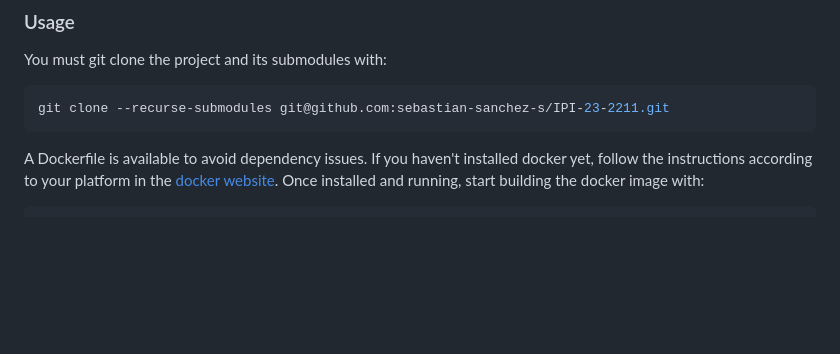
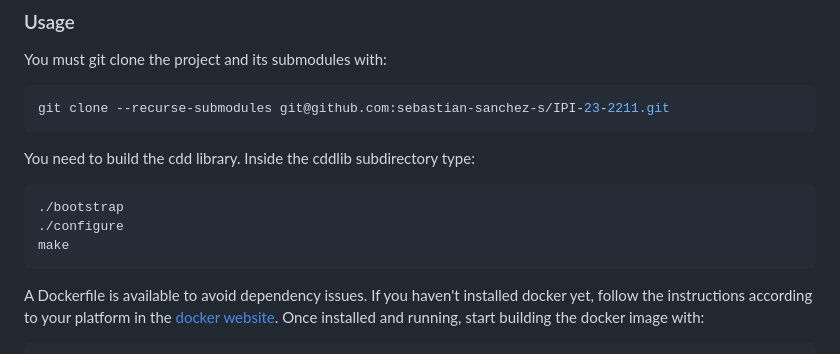
Before and after one commit to sebastian-sanchez-s/IPI-23-2211, a Markdown page: readme.md, the part around the change. Rendered like a GitHub page; blank space fills up the shorter version.

````diff
--- a/readme.md
+++ b/readme.md
@@ -7,6 +7,12 @@ that represent outer sums.
 You must git clone the project and its submodules with:
 ```sh
 git clone --recurse-submodules git@github.com:sebastian-sanchez-s/IPI-23-2211.git
+```
+You need to build the cdd library. Inside the cddlib subdirectory type:
+```sh
+./bootstrap
+./configure
+make
 ```
 A Dockerfile is available to avoid dependency issues. If you haven't installed
 docker yet, follow the instructions according to your platform in
````
